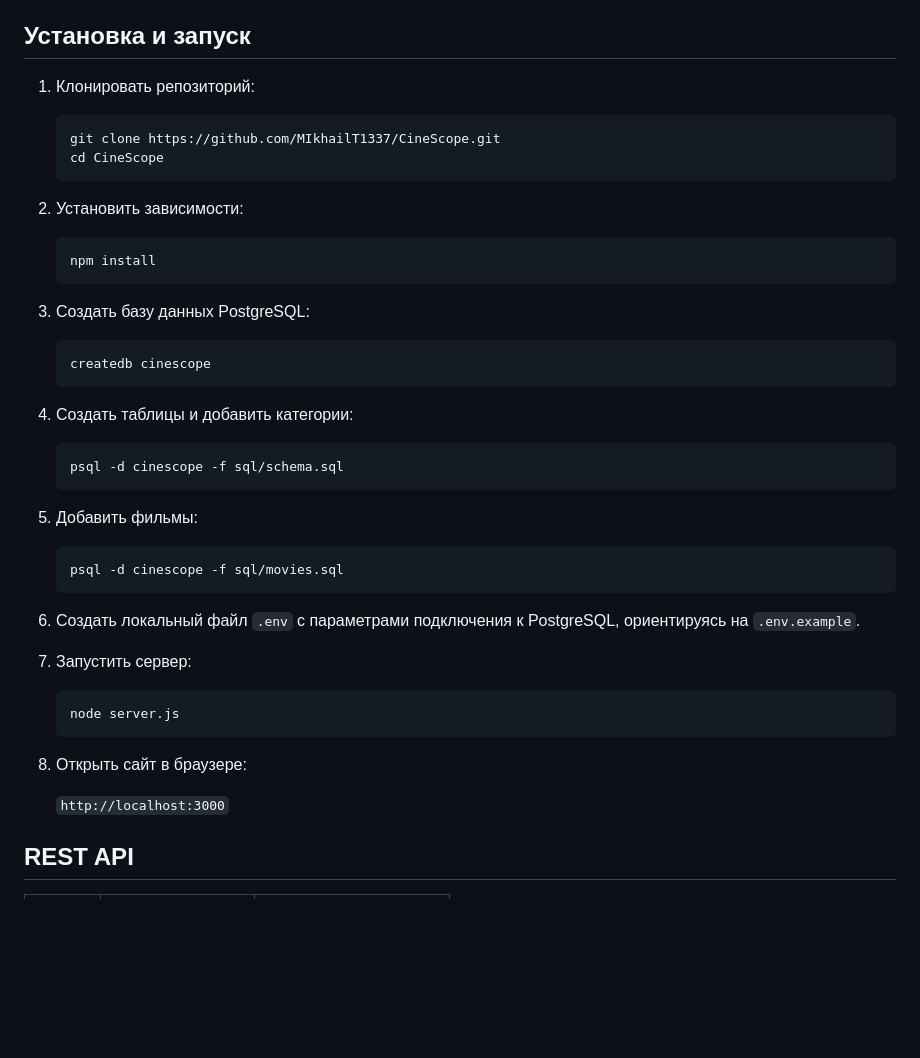
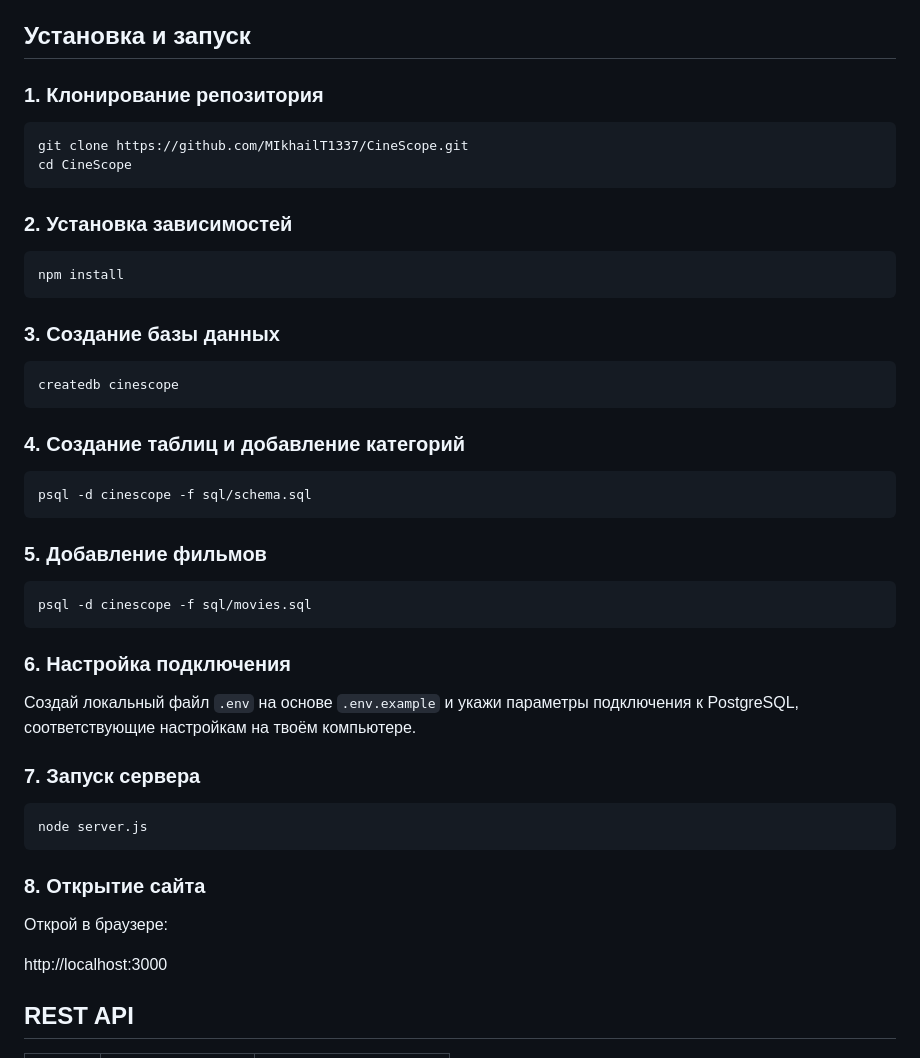
Before and after one commit to MIkhailT1337/CineScope, a Markdown page: README.md, the part around the change. Drawn GitHub-style; blank space fills up the shorter version.

Commit message:
Improve README setup instructions

````diff
--- a/README.md
+++ b/README.md
@@ -43,48 +43,52 @@ CineScope — учебный многостраничный сайт-катал
 
 ## Установка и запуск
 
-1. Клонировать репозиторий:
+### 1. Клонирование репозитория
 
-   ```bash
-   git clone https://github.com/MIkhailT1337/CineScope.git
-   cd CineScope
-   ```
+```bash
+git clone https://github.com/MIkhailT1337/CineScope.git
+cd CineScope
+```
 
-2. Установить зависимости:
+### 2. Установка зависимостей
 
-   ```bash
-   npm install
-   ```
+```bash
+npm install
+```
 
-3. Создать базу данных PostgreSQL:
+### 3. Создание базы данных
 
-   ```bash
-   createdb cinescope
-   ```
+```bash
+createdb cinescope
+```
 
-4. Создать таблицы и добавить категории:
+### 4. Создание таблиц и добавление категорий
 
-   ```bash
-   psql -d cinescope -f sql/schema.sql
-   ```
+```bash
+psql -d cinescope -f sql/schema.sql
+```
 
-5. Добавить фильмы:
+### 5. Добавление фильмов
 
-   ```bash
-   psql -d cinescope -f sql/movies.sql
-   ```
+```bash
+psql -d cinescope -f sql/movies.sql
+```
 
-6. Создать локальный файл `.env` с параметрами подключения к PostgreSQL, ориентируясь на `.env.example`.
+### 6. Настройка подключения
 
-7. Запустить сервер:
+Создай локальный файл `.env` на основе `.env.example` и укажи параметры подключения к PostgreSQL, соответствующие настройкам на твоём компьютере.
 
-   ```bash
-   node server.js
-   ```
+### 7. Запуск сервера
 
-8. Открыть сайт в браузере:
+```bash
+node server.js
+```
 
-   `http://localhost:3000`
+### 8. Открытие сайта
+
+Открой в браузере:
+
+http://localhost:3000
 
 ## REST API
 
````
